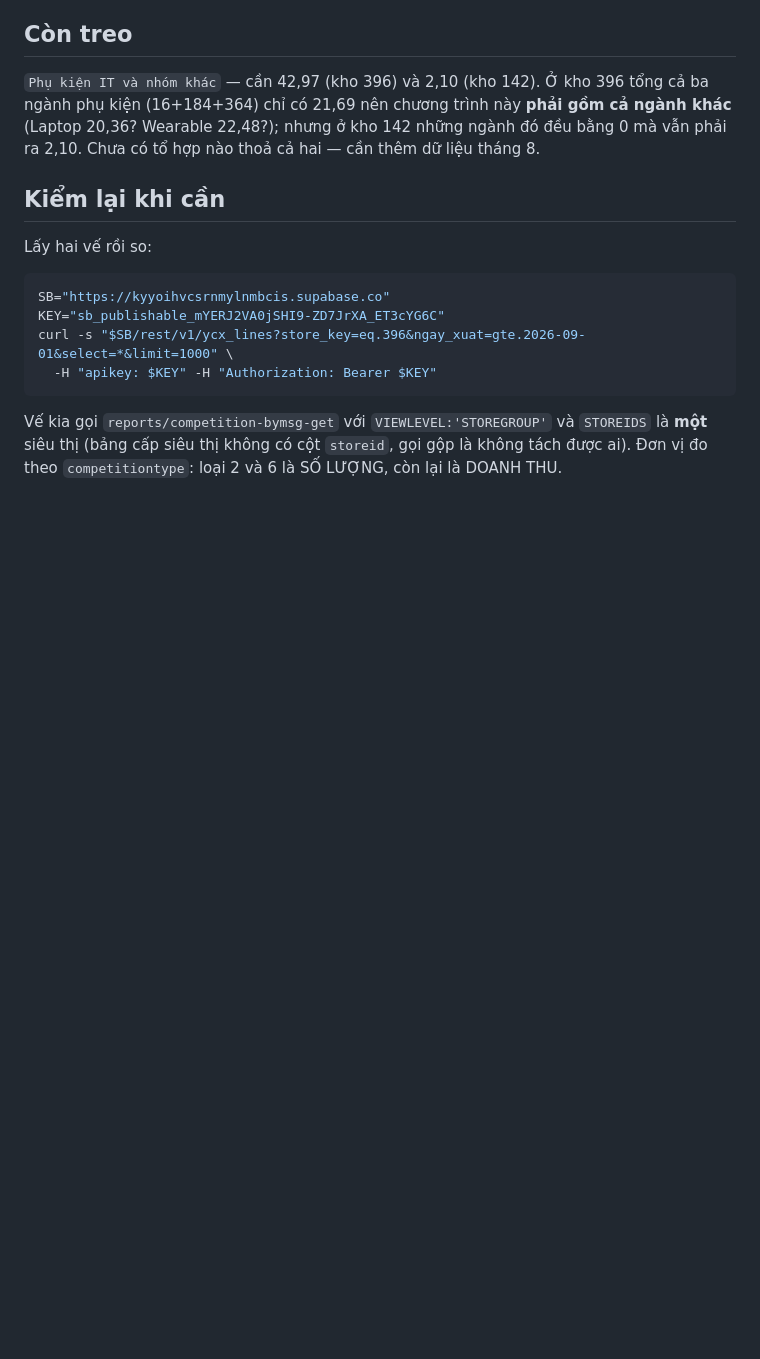
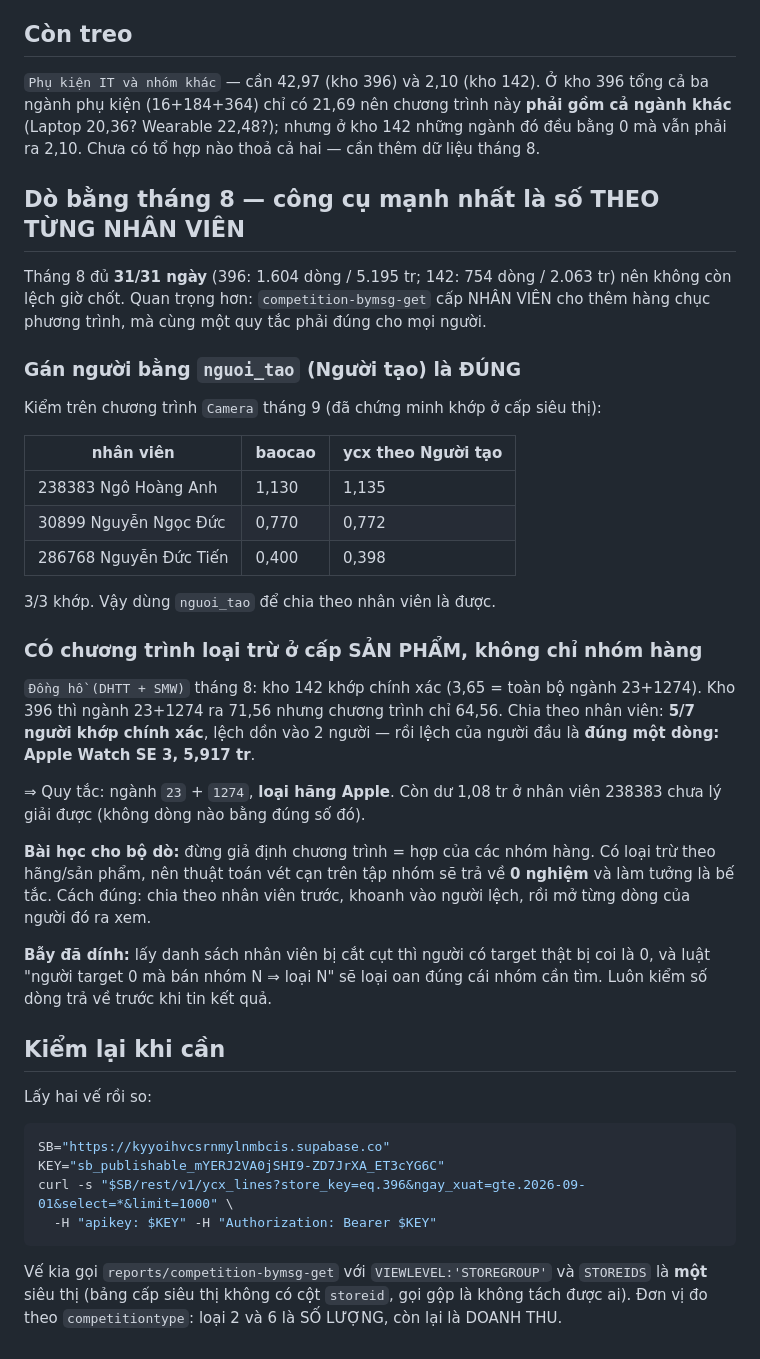
Before and after one commit to namkphong/namkphong.github.io, a Markdown page: phan-tich/gan-nganh-vao-thi-dua.md, the part around the change. GitHub-like rendering; blank space fills up the shorter version.

Commit message:
docs: dò bằng tháng 8 — gán người theo Người tạo là đúng; có loại trừ cấp sản phẩm
Tháng 8 đủ 31/31 ngày nên không còn lệch giờ chốt, và số cấp NHÂN VIÊN
cho thêm hàng chục phương trình cho cùng một quy tắc.

Chốt được: gán theo nguoi_tao (Người tạo) là ĐÚNG. Chương trình Camera
tháng 9 khớp 3/3 nhân viên tới 3 số lẻ (1,130/1,135 · 0,770/0,772 ·
0,400/0,398). Trước đây vẫn nghi cột này chỉ tương đối.

Phát hiện quan trọng: có chương trình loại trừ ở cấp SẢN PHẨM chứ không
chỉ nhóm hàng. "Đồng hồ (DHTT + SMW)" tháng 8 khớp chính xác ở kho 142
nhưng kho 396 lệch 7,00 tr; chia theo nhân viên thì 5/7 người khớp chính
xác, và lệch của người đầu là đúng một dòng Apple Watch SE 3 (5,917 tr).
Quy tắc: ngành 23 + 1274 loại hãng Apple, còn dư 1,08 tr chưa lý giải.

Vì vậy thuật toán vét cạn trên tập nhóm hàng trả về 0 nghiệm — không phải
bế tắc mà là giả định sai. Cách đúng: chia theo nhân viên, khoanh người
lệch, mở từng dòng của người đó.

Ghi luôn bẫy đã dính: danh sách nhân viên lấy về bị cắt cụt thì người có
target thật bị coi là 0, và luật loại nhóm sẽ loại oan chính nhóm cần tìm.

Co-Authored-By: Claude Opus 5 <noreply@anthropic.com>

```diff
--- a/phan-tich/gan-nganh-vao-thi-dua.md
+++ b/phan-tich/gan-nganh-vao-thi-dua.md
@@ -106,6 +106,44 @@ ba ngành phụ kiện (16+184+364) chỉ có 21,69 nên chương trình này **
 khác** (Laptop 20,36? Wearable 22,48?); nhưng ở kho 142 những ngành đó đều bằng 0 mà
 vẫn phải ra 2,10. Chưa có tổ hợp nào thoả cả hai — cần thêm dữ liệu tháng 8.
 
+
+## Dò bằng tháng 8 — công cụ mạnh nhất là số THEO TỪNG NHÂN VIÊN
+
+Tháng 8 đủ **31/31 ngày** (396: 1.604 dòng / 5.195 tr; 142: 754 dòng / 2.063 tr) nên
+không còn lệch giờ chốt. Quan trọng hơn: `competition-bymsg-get` cấp NHÂN VIÊN cho
+thêm hàng chục phương trình, mà cùng một quy tắc phải đúng cho mọi người.
+
+### Gán người bằng `nguoi_tao` (Người tạo) là ĐÚNG
+
+Kiểm trên chương trình `Camera` tháng 9 (đã chứng minh khớp ở cấp siêu thị):
+
+| nhân viên | baocao | ycx theo Người tạo |
+|---|---|---|
+| 238383 Ngô Hoàng Anh | 1,130 | 1,135 |
+| 30899 Nguyễn Ngọc Đức | 0,770 | 0,772 |
+| 286768 Nguyễn Đức Tiến | 0,400 | 0,398 |
+
+3/3 khớp. Vậy dùng `nguoi_tao` để chia theo nhân viên là được.
+
+### CÓ chương trình loại trừ ở cấp SẢN PHẨM, không chỉ nhóm hàng
+
+`Đồng hồ (DHTT + SMW)` tháng 8: kho 142 khớp chính xác (3,65 = toàn bộ ngành 23+1274).
+Kho 396 thì ngành 23+1274 ra 71,56 nhưng chương trình chỉ 64,56. Chia theo nhân viên:
+**5/7 người khớp chính xác**, lệch dồn vào 2 người — rồi lệch của người đầu là
+**đúng một dòng: Apple Watch SE 3, 5,917 tr**.
+
+⇒ Quy tắc: ngành `23` + `1274`, **loại hãng Apple**. Còn dư 1,08 tr ở nhân viên
+238383 chưa lý giải được (không dòng nào bằng đúng số đó).
+
+**Bài học cho bộ dò:** đừng giả định chương trình = hợp của các nhóm hàng. Có loại trừ
+theo hãng/sản phẩm, nên thuật toán vét cạn trên tập nhóm sẽ trả về **0 nghiệm** và làm
+tưởng là bế tắc. Cách đúng: chia theo nhân viên trước, khoanh vào người lệch, rồi mở
+từng dòng của người đó ra xem.
+
+**Bẫy đã dính:** lấy danh sách nhân viên bị cắt cụt thì người có target thật bị coi là
+0, và luật "người target 0 mà bán nhóm N ⇒ loại N" sẽ loại oan đúng cái nhóm cần tìm.
+Luôn kiểm số dòng trả về trước khi tin kết quả.
+
 ## Kiểm lại khi cần
 
 Lấy hai vế rồi so:
```
